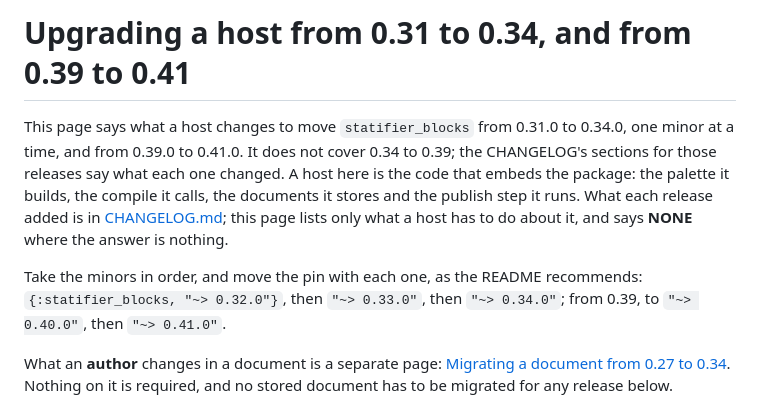
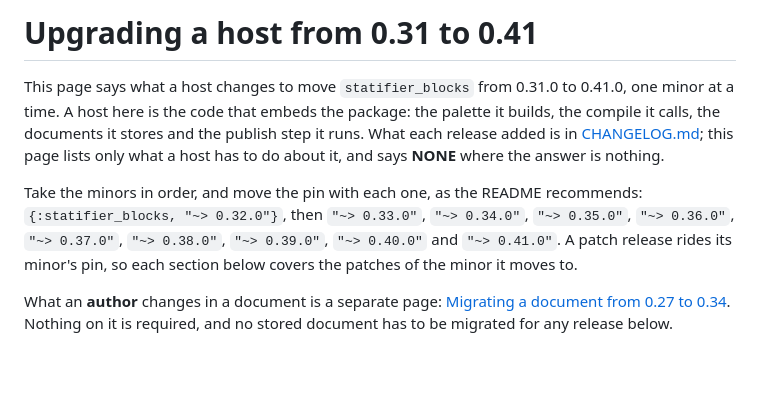
Before and after one commit to riddler/statifier_blocks, a Markdown page: docs/upgrading.md, the part around one of its changes. GitHub-like rendering; blank space fills up the shorter version.

```diff
--- a/docs/upgrading.md
+++ b/docs/upgrading.md
@@ -1,17 +1,18 @@
-# Upgrading a host from 0.31 to 0.34, and from 0.39 to 0.41
+# Upgrading a host from 0.31 to 0.41
 
 This page says what a host changes to move `statifier_blocks` from 0.31.0 to
-0.34.0, one minor at a time, and from 0.39.0 to 0.41.0. It does not cover
-0.34 to 0.39; the CHANGELOG's sections for those releases say what each one
-changed. A host here is the code that embeds the package:
+0.41.0, one minor at a time. A host here is the code that embeds the package:
 the palette it builds, the compile it calls, the documents it stores and the
 publish step it runs. What each release added is in
 [CHANGELOG.md](../CHANGELOG.md); this page lists only what a host has to do
 about it, and says **NONE** where the answer is nothing.
 
 Take the minors in order, and move the pin with each one, as the README
-recommends: `{:statifier_blocks, "~> 0.32.0"}`, then `"~> 0.33.0"`, then
-`"~> 0.34.0"`; from 0.39, to `"~> 0.40.0"`, then `"~> 0.41.0"`.
+recommends: `{:statifier_blocks, "~> 0.32.0"}`, then `"~> 0.33.0"`,
+`"~> 0.34.0"`, `"~> 0.35.0"`, `"~> 0.36.0"`, `"~> 0.37.0"`, `"~> 0.38.0"`,
+`"~> 0.39.0"`, `"~> 0.40.0"` and `"~> 0.41.0"`. A patch release rides its
+minor's pin, so each section below covers the patches of the minor it moves
+to.
 
 What an **author** changes in a document is a separate page:
 [Migrating a document from 0.27 to 0.34](guides/migrating-documents-0.27-to-0.34.md).
```
Also changed, not shown: other parts of docs/upgrading.md (+89 -0 lines).
